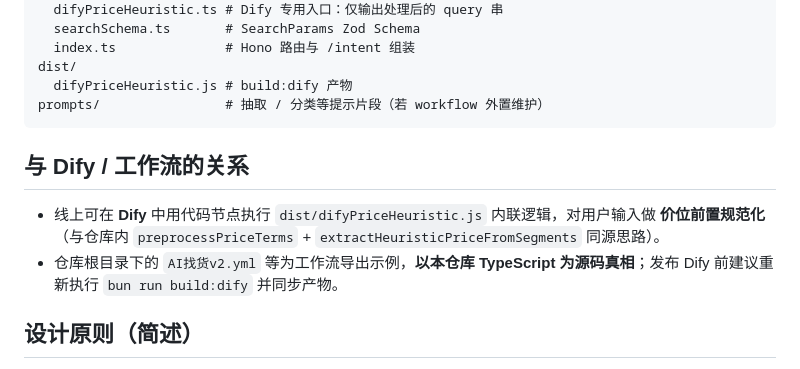
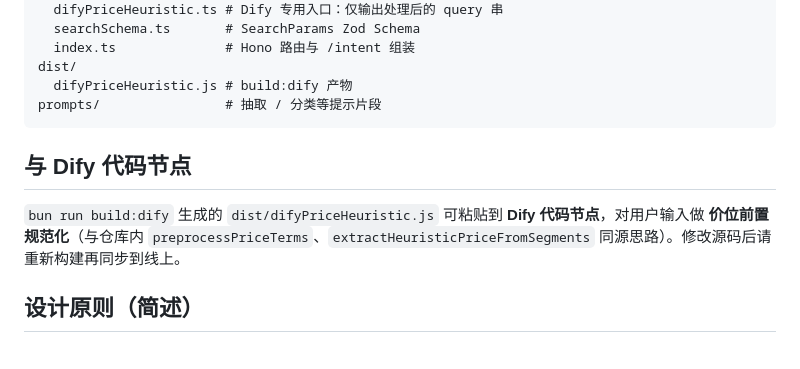
Before and after one commit to sansan-mei/intent-rec, a Markdown page: README.md, the part around the change. Drawn GitHub-style.

Commit message:
docs: 调整文档

````diff
--- a/README.md
+++ b/README.md
@@ -87,13 +87,12 @@ src/
   index.ts              # Hono 路由与 /intent 组装
 dist/
   difyPriceHeuristic.js # build:dify 产物
-prompts/                # 抽取 / 分类等提示片段（若 workflow 外置维护）
+prompts/                # 抽取 / 分类等提示片段
 ```
 
-## 与 Dify / 工作流的关系
+## 与 Dify 代码节点
 
-- 线上可在 **Dify** 中用代码节点执行 `dist/difyPriceHeuristic.js` 内联逻辑，对用户输入做 **价位前置规范化**（与仓库内 `preprocessPriceTerms` + `extractHeuristicPriceFromSegments` 同源思路）。
-- 仓库根目录下的 `AI找货v2.yml` 等为工作流导出示例，**以本仓库 TypeScript 为源码真相**；发布 Dify 前建议重新执行 `bun run build:dify` 并同步产物。
+`bun run build:dify` 生成的 `dist/difyPriceHeuristic.js` 可粘贴到 **Dify 代码节点**，对用户输入做 **价位前置规范化**（与仓库内 `preprocessPriceTerms`、`extractHeuristicPriceFromSegments` 同源思路）。修改源码后请重新构建再同步到线上。
 
 ## 设计原则（简述）
 
````
